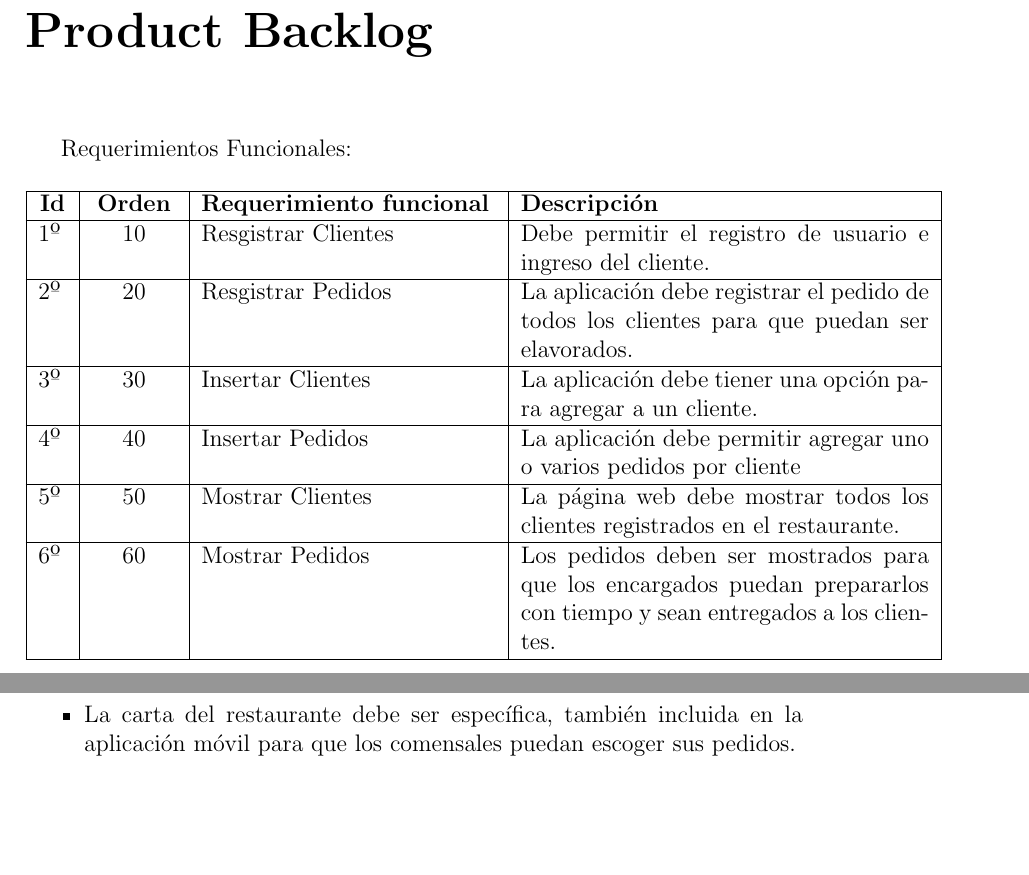
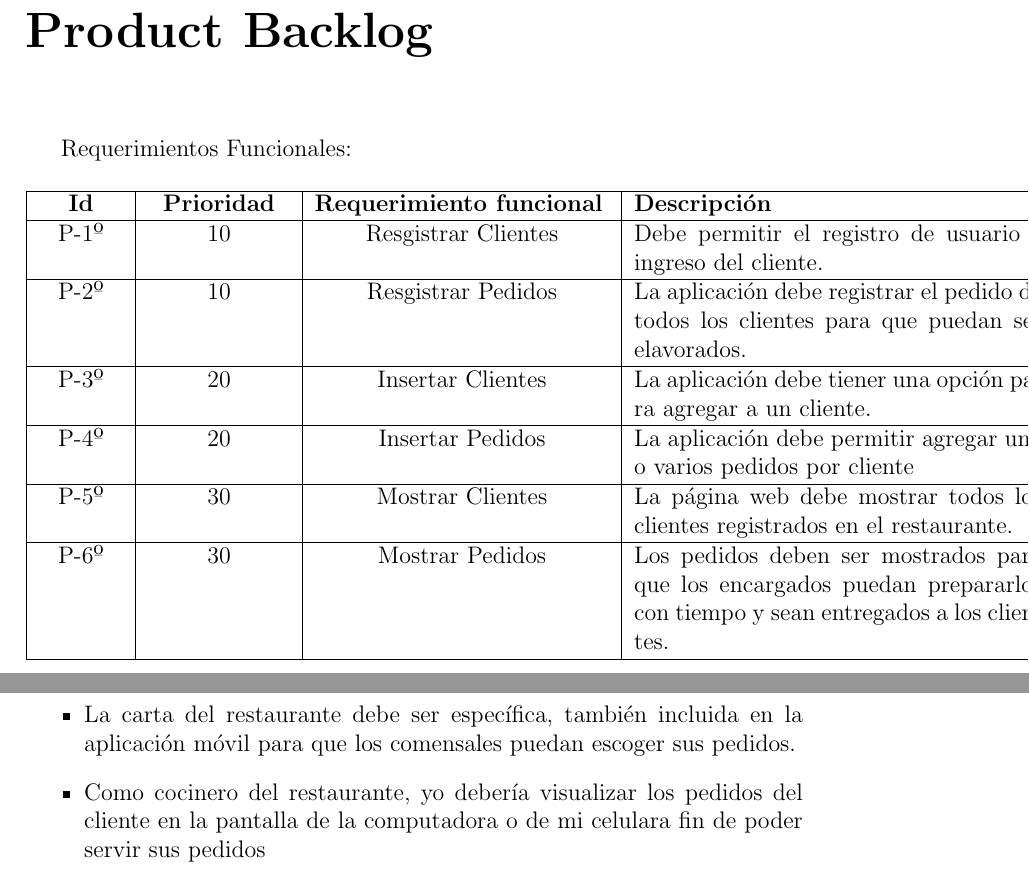
Before and after one commit to DiegoAnchillo/Proyecto_Integrador_4-, a LaTeX document (1.ProyectoScrum/ProyectoScrum.tex, which reads 1.ProyectoScrum/capitulos/4_0_product_backlog.tex, 1.ProyectoScrum/capitulos/8_0_historias_usuarios.tex): two parts of pages 9 and 13 of 18, joined at a grey line, cut so that both start at the same text, the shorter picture padded with empty space. Compiled offline with pdfLaTeX.

Commit message:
commit 13

```diff
--- a/1.ProyectoScrum/capitulos/4_0_product_backlog.tex
+++ b/1.ProyectoScrum/capitulos/4_0_product_backlog.tex
@@ -5,16 +5,17 @@ Requerimientos Funcionales:
 \begin{table}[htbp]
 	\begin{center}
 
-		\begin{tabular}{| p{0.5cm}| p{1.5cm} |p{5.2cm} |p{7.2cm} |}
+		\begin{tabular}{| p{1.5cm}| p{2.5cm} |p{5.2cm} |p{7.2cm} |}
 			\hline
 			\centering
-			\textbf{Id} & \centering\textbf {Orden} & \textbf{Requerimiento funcional} & \textbf{Descripción} \\\hline
-			1º & \centering 10 & Resgistrar Clientes & Debe permitir el registro de usuario e ingreso del cliente. \\ \hline
-			2º & \centering 20 & Resgistrar Pedidos & La aplicación debe registrar el pedido de todos los clientes para que puedan ser elavorados. \\ \hline
-			3º & \centering 30 & Insertar Clientes & La aplicación debe tiener una opción para agregar a un cliente. \\ \hline
-			4º & \centering 40 & Insertar Pedidos & La aplicación debe permitir agregar uno o varios pedidos por cliente \\ \hline
-			5º & \centering 50 & Mostrar Clientes & La página web debe mostrar todos los clientes registrados en el restaurante. \\ \hline
-			6º & \centering 60 & Mostrar Pedidos & Los pedidos deben ser mostrados para que los encargados puedan prepararlos con tiempo y sean entregados a los clientes. \\ \hline
+			\textbf{Id} & \centering \textbf {Prioridad} & \textbf{Requerimiento funcional} & \textbf{Descripción} \\\hline
+
+			\centering P-1º & \centering 10 & \centering Resgistrar Clientes & Debe permitir el registro de usuario e ingreso del cliente. \\ \hline
+			\centering P-2º & \centering 10 & \centering Resgistrar Pedidos & La aplicación debe registrar el pedido de todos los clientes para que puedan ser elavorados. \\ \hline
+			\centering P-3º & \centering 20 & \centering Insertar Clientes & La aplicación debe tiener una opción para agregar a un cliente. \\ \hline
+			\centering P-4º & \centering 20 & \centering Insertar Pedidos & La aplicación debe permitir agregar uno o varios pedidos por cliente \\ \hline
+			\centering P-5º & \centering 30 & \centering Mostrar Clientes & La página web debe mostrar todos los clientes registrados en el restaurante. \\ \hline
+			\centering P-6º & \centering 30 & \centering Mostrar Pedidos & Los pedidos deben ser mostrados para que los encargados puedan prepararlos con tiempo y sean entregados a los clientes. \\ \hline
 		\end{tabular}
 	\end{center}
 \end{table}
--- a/1.ProyectoScrum/capitulos/8_0_historias_usuarios.tex
+++ b/1.ProyectoScrum/capitulos/8_0_historias_usuarios.tex
@@ -3,4 +3,4 @@
 	\item Como gerente de un restaurante, yo debería poder agilizar los pedidos del restaurante a fin de poder visualizarlos desde una aplicación móvil o sitio web.
 	\item El restaurante debe mantener un orden de pedidos y que los comensales estén sentados esperando sus pedidos, con el fin de minimizar las filas para pedidos.
 	\item La carta del restaurante debe ser específica, también incluida en la aplicación móvil para que los comensales puedan escoger sus pedidos.
-\end{itemize}
+	\item Como cocinero del restaurante, yo debería visualizar los pedidos del cliente en la pantalla de la computadora o de mi celulara fin de poder servir sus pedidos\end{itemize}
```
Also changed, not shown: 1.ProyectoScrum/ProyectoScrum.pdf.
